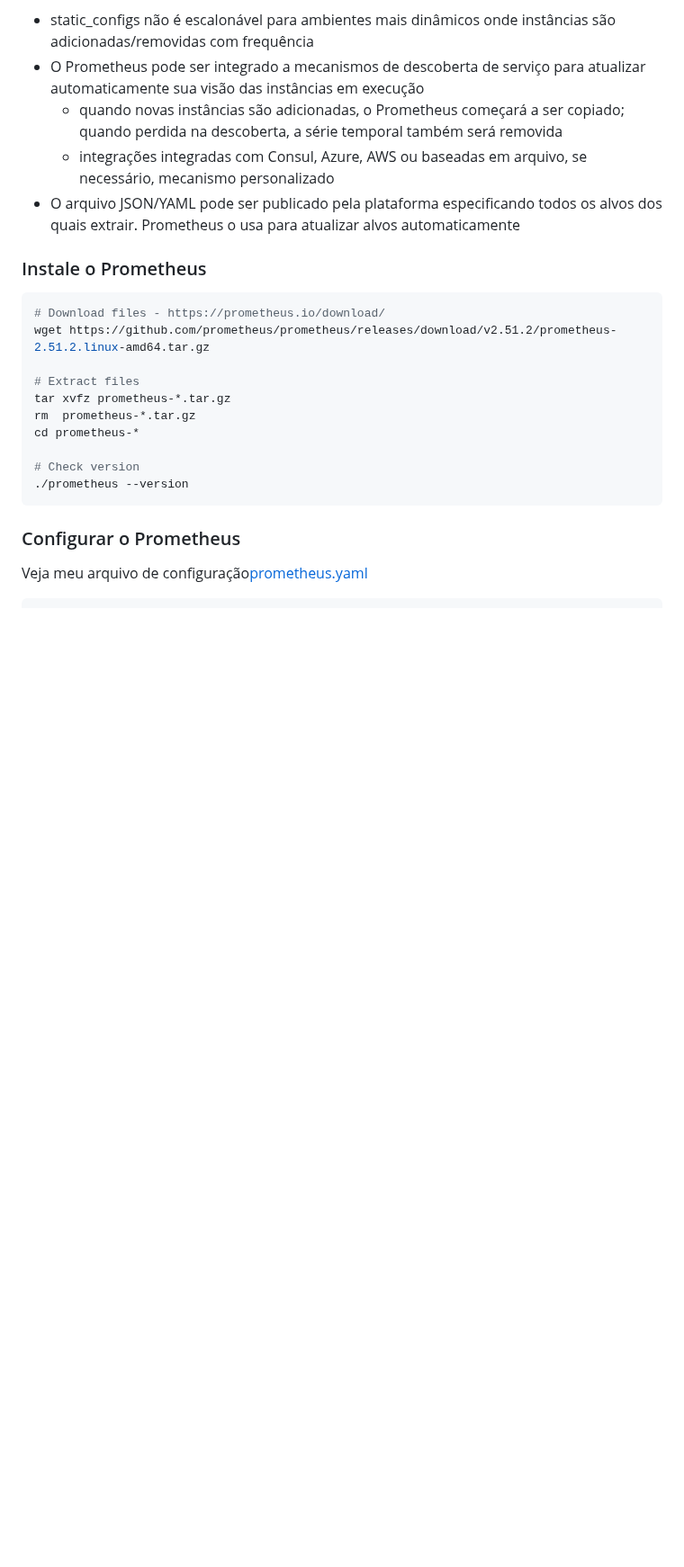
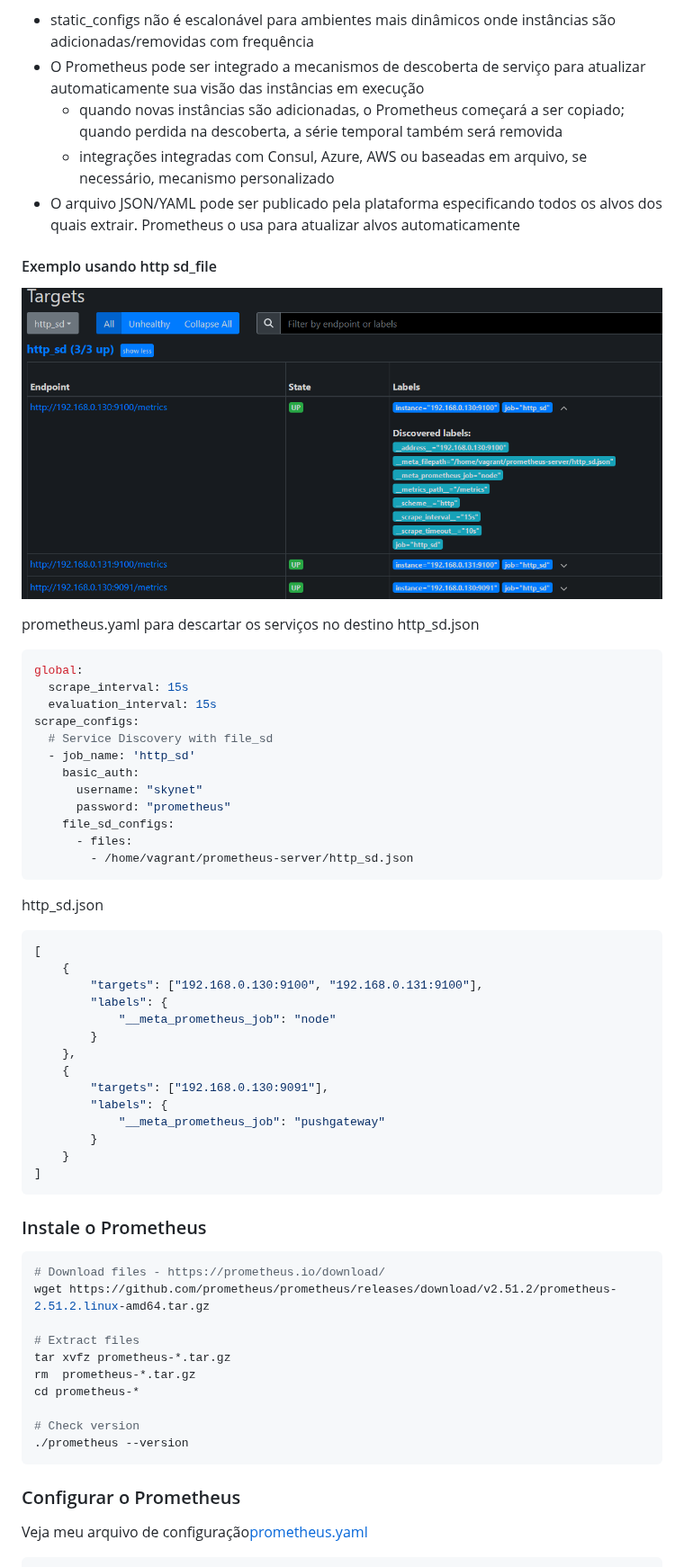
Before and after one commit to marcossilvestrini/learning-observability, a Markdown page: README.pt.md, the part around one of its changes. Shown at 90% size. Rendered like a GitHub page; blank space fills up the shorter version.

Commit message:
docs: Added README."pt".md translation via https://github.com/dephraiim/translate-readme

````diff
--- a/README.pt.md
+++ b/README.pt.md
@@ -299,6 +299,46 @@ A descoberta de serviço HTTP é complementar aos mecanismos de descoberta de se
     -   integrações integradas com Consul, Azure, AWS ou baseadas em arquivo, se necessário, mecanismo personalizado
 -   O arquivo JSON/YAML pode ser publicado pela plataforma especificando todos os alvos dos quais extrair. Prometheus o usa para atualizar alvos automaticamente
 
+#### Exemplo usando http sd_file
+
+![http_file_sd](images/http_file_sd.png)
+
+prometheus.yaml para descartar os serviços no destino http_sd.json
+
+```yaml
+global:
+  scrape_interval: 15s
+  evaluation_interval: 15s
+scrape_configs:
+  # Service Discovery with file_sd
+  - job_name: 'http_sd'
+    basic_auth:
+      username: "skynet"
+      password: "prometheus"
+    file_sd_configs:
+      - files:
+        - /home/vagrant/prometheus-server/http_sd.json
+```
+
+http_sd.json
+
+```json
+[
+    {
+        "targets": ["192.168.0.130:9100", "192.168.0.131:9100"],
+        "labels": {
+            "__meta_prometheus_job": "node"
+        }
+    },
+    {
+        "targets": ["192.168.0.130:9091"],
+        "labels": {
+            "__meta_prometheus_job": "pushgateway"
+        }
+    }
+]
+```
+
 ### Instale o Prometheus
 
 ```sh
````
Also changed, not shown: other parts of README.pt.md (+1 -1 lines).
